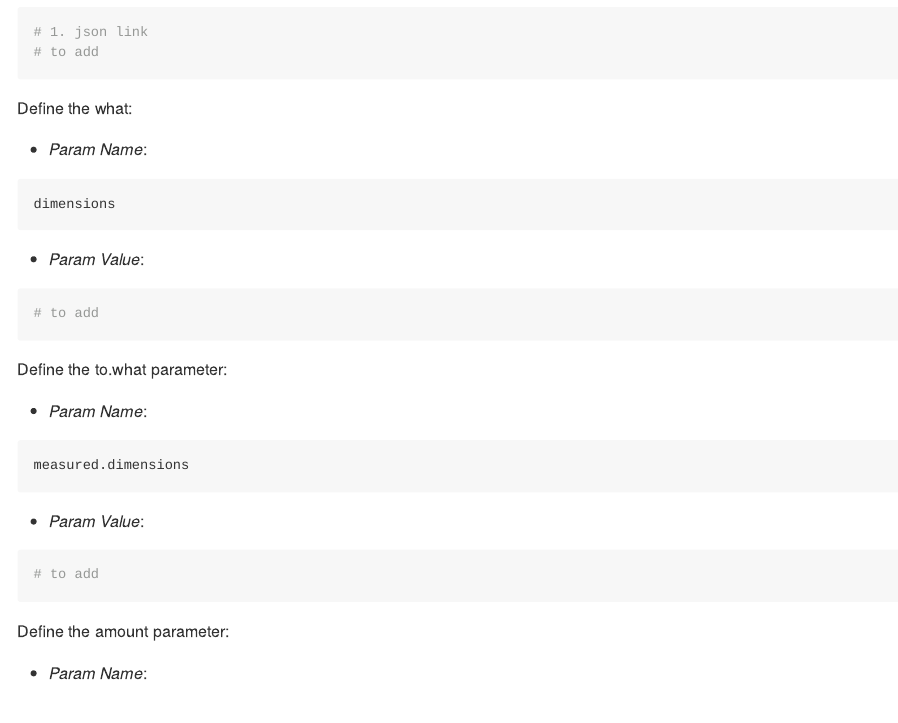
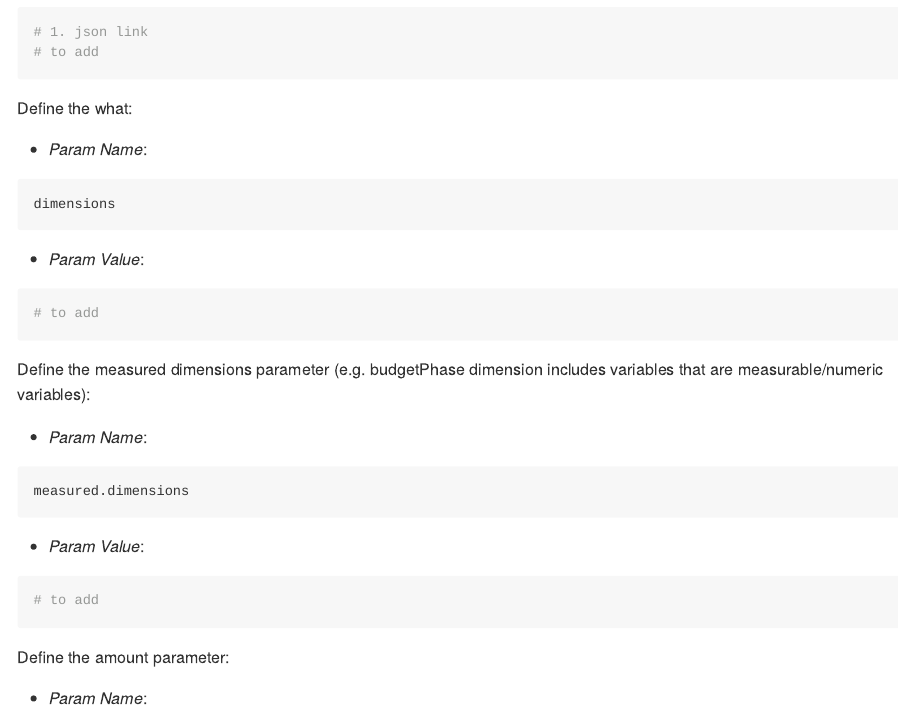
Before and after one commit to okgreece/Cluster.OBeu, an R Markdown document (README.rmd): the page in a window 1100 px wide, from 3400 px down. The pictures show the output file README.md that the author committed with the source, drawn offline in the style of GitHub; badge pictures from the web are left out.

Commit message:
update readme

````diff
--- a/README.rmd
+++ b/README.rmd
@@ -208,7 +208,7 @@ dimensions
 # to add
 ```
 
-Define the to.what parameter:
+Define the measured dimensions parameter (e.g. budgetPhase dimension includes variables that are measurable/numeric variables):
 
 + *Param Name*:
 
````
Also changed, not shown: README.md.
